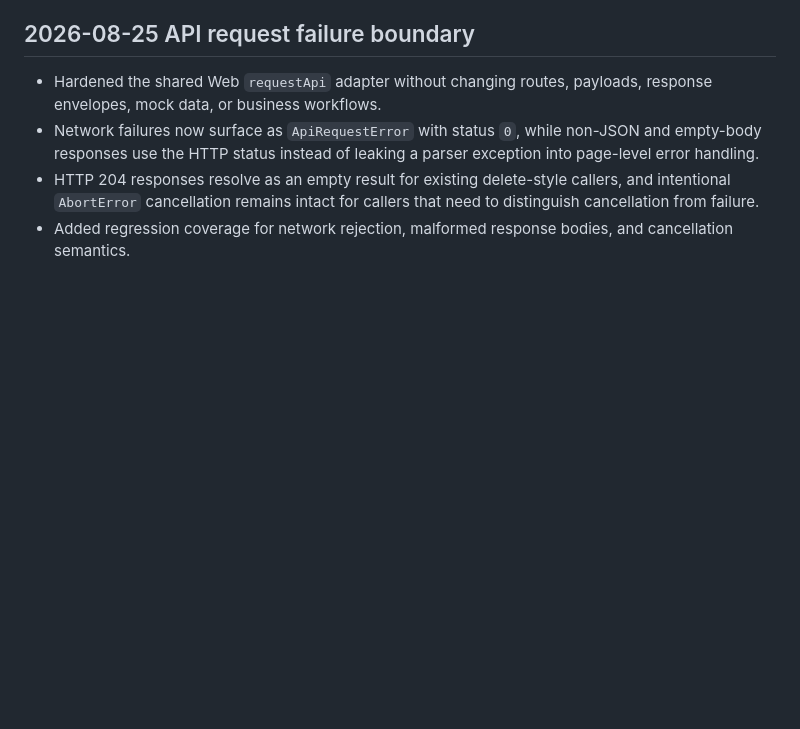
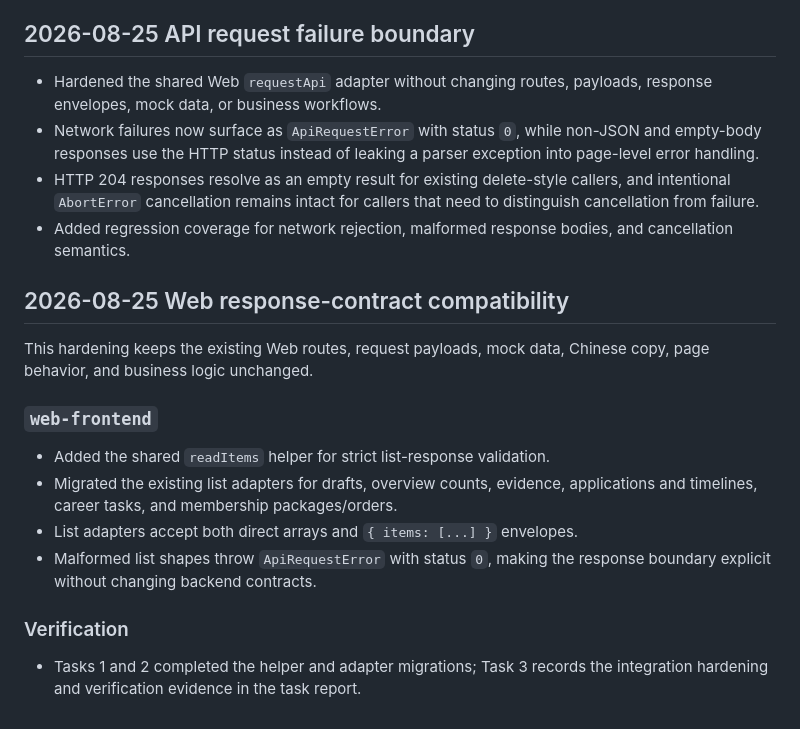
Before and after one commit to wjh941/ai-resume, a Markdown page: docs/interaction-upgrade-changelog.md, the part around the change. Rendered like a GitHub page; blank space fills up the shorter version.

Commit message:
docs: record web response contract hardening

```diff
--- a/docs/interaction-upgrade-changelog.md
+++ b/docs/interaction-upgrade-changelog.md
@@ -284,3 +284,22 @@ integration blockers found during browser QA.
   callers that need to distinguish cancellation from failure.
 - Added regression coverage for network rejection, malformed response bodies,
   and cancellation semantics.
+
+## 2026-08-25 Web response-contract compatibility
+
+This hardening keeps the existing Web routes, request payloads, mock data,
+Chinese copy, page behavior, and business logic unchanged.
+
+### `web-frontend`
+
+- Added the shared `readItems` helper for strict list-response validation.
+- Migrated the existing list adapters for drafts, overview counts, evidence,
+  applications and timelines, career tasks, and membership packages/orders.
+- List adapters accept both direct arrays and `{ items: [...] }` envelopes.
+- Malformed list shapes throw `ApiRequestError` with status `0`, making the
+  response boundary explicit without changing backend contracts.
+
+### Verification
+
+- Tasks 1 and 2 completed the helper and adapter migrations; Task 3 records
+  the integration hardening and verification evidence in the task report.
```
